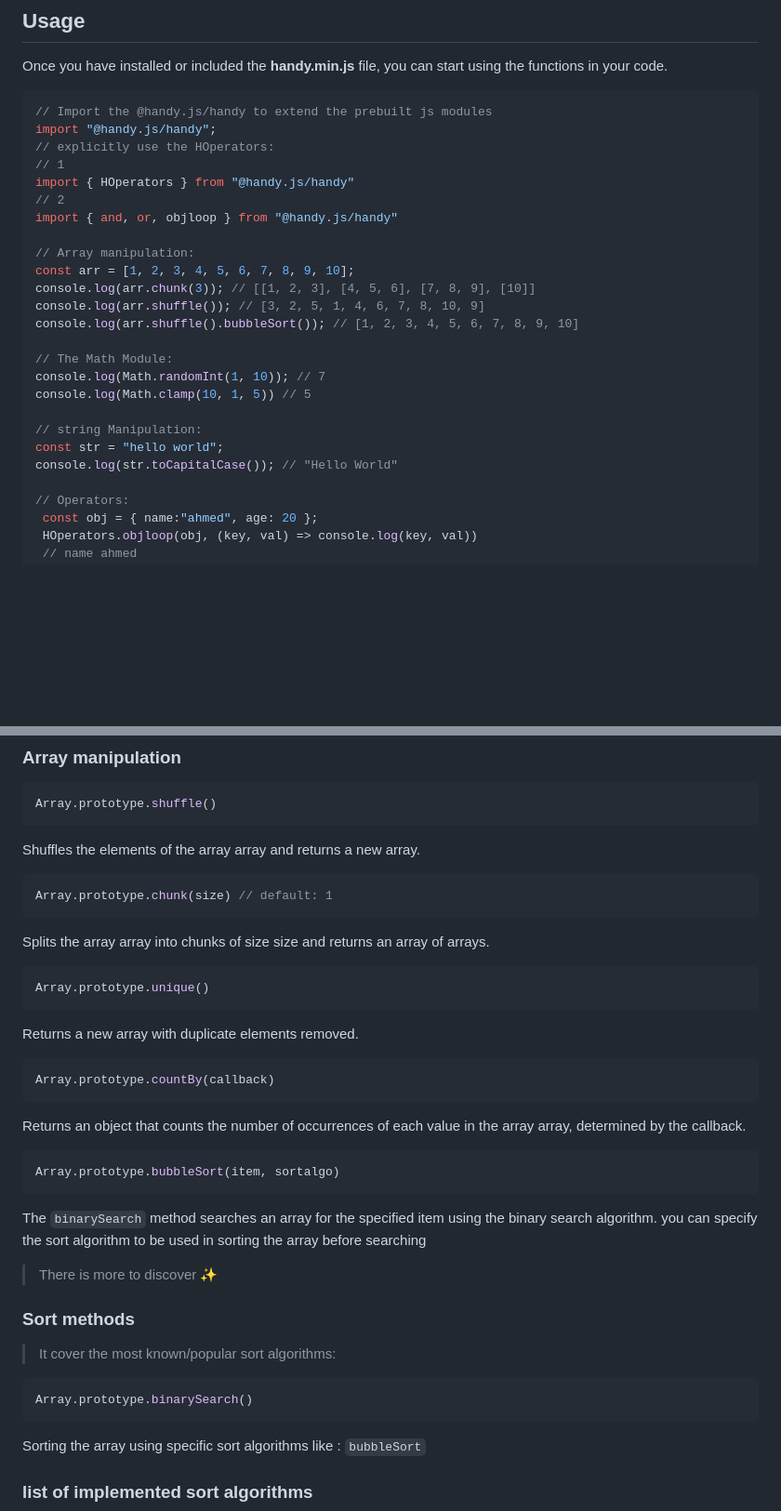
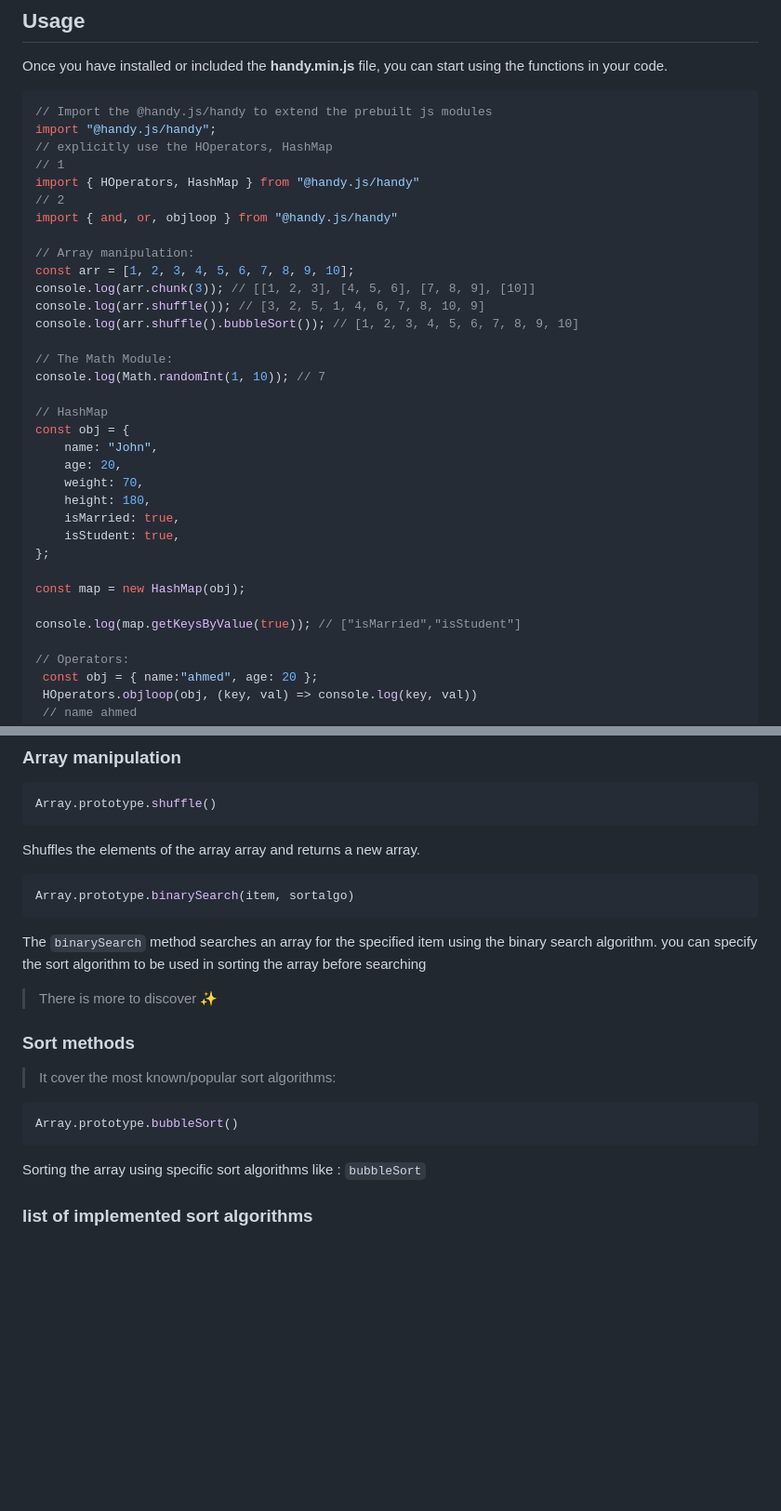
Before and after one commit to handyscript/handyscript, a Markdown page: packages/handy/README.md, 2 parts joined by grey strips. Shown: that part at 93% size. Drawn GitHub-style; blank space fills up the shorter version.

Commit message:
update the doc preview

````diff
--- a/packages/handy/README.md
+++ b/packages/handy/README.md
@@ -46,9 +46,9 @@ Once you have installed or included the **handy.min.js** file, you can start usi
 ```javascript
 // Import the @handy.js/handy to extend the prebuilt js modules
 import "@handy.js/handy";
-// explicitly use the HOperators:
+// explicitly use the HOperators, HashMap
 // 1
-import { HOperators } from "@handy.js/handy"
+import { HOperators, HashMap } from "@handy.js/handy"
 // 2
 import { and, or, objloop } from "@handy.js/handy"
 
@@ -60,11 +60,20 @@ console.log(arr.shuffle().bubbleSort()); // [1, 2, 3, 4, 5, 6, 7, 8, 9, 10]
 
 // The Math Module:
 console.log(Math.randomInt(1, 10)); // 7
-console.log(Math.clamp(10, 1, 5)) // 5
 
-// string Manipulation:
-const str = "hello world";
-console.log(str.toCapitalCase()); // "Hello World"
+// HashMap
+const obj = {
+    name: "John",
+    age: 20,
+    weight: 70,
+    height: 180,
+    isMarried: true,
+    isStudent: true,
+};
+
+const map = new HashMap(obj);
+
+console.log(map.getKeysByValue(true)); // ["isMarried","isStudent"]
 
 // Operators:
  const obj = { name:"ahmed", age: 20 };
@@ -84,25 +93,7 @@ Array.prototype.shuffle()
 Shuffles the elements of the array array and returns a new array.
 
 ```javascript
-Array.prototype.chunk(size) // default: 1
-```
-
-Splits the array array into chunks of size size and returns an array of arrays.
-
-```javascript
-Array.prototype.unique()
-```
-
-Returns a new array with duplicate elements removed.
-
-```javascript
-Array.prototype.countBy(callback)
-```
-
-Returns an object that counts the number of occurrences of each value in the array array, determined by the callback.
-
-```javascript
-Array.prototype.bubbleSort(item, sortalgo)
+Array.prototype.binarySearch(item, sortalgo)
 ```
 
 The `binarySearch` method searches an array for the specified item using the binary search algorithm. you can specify the sort algorithm to be used in sorting the array before searching
@@ -114,7 +105,7 @@ The `binarySearch` method searches an array for the specified item using the bin
 > It cover the most known/popular sort algorithms:
 
 ```javascript
-Array.prototype.binarySearch()
+Array.prototype.bubbleSort()
 ```
 
 Sorting the array using specific sort algorithms like : `bubbleSort`
````
Also changed, not shown: other parts of packages/handy/README.md (+0 -18 lines).
